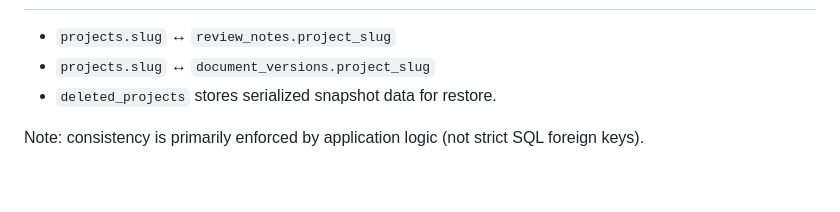
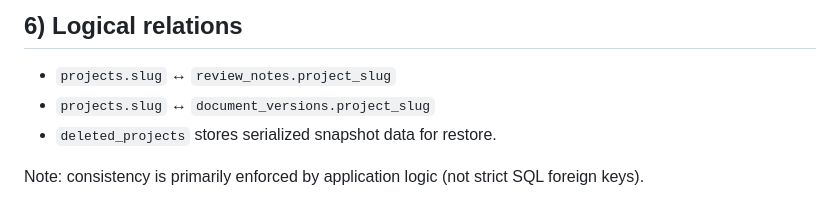
Before and after one commit to Vieirapa/ProjectDashboard, a Markdown page: docs/14-db-structure-and-module-mapping-3be2bc7.md, the part around one of its changes. Drawn GitHub-style; blank space fills up the shorter version.

```diff
--- a/docs/14-db-structure-and-module-mapping-3be2bc7.md
+++ b/docs/14-db-structure-and-module-mapping-3be2bc7.md
@@ -312,3 +363,4 @@ erDiagram
+## 6) Logical relations
 
 - `projects.slug` ↔ `review_notes.project_slug`
 - `projects.slug` ↔ `document_versions.project_slug`
```
Also changed, not shown: other parts of docs/14-db-structure-and-module-mapping-3be2bc7.md (+52 -1 lines).
